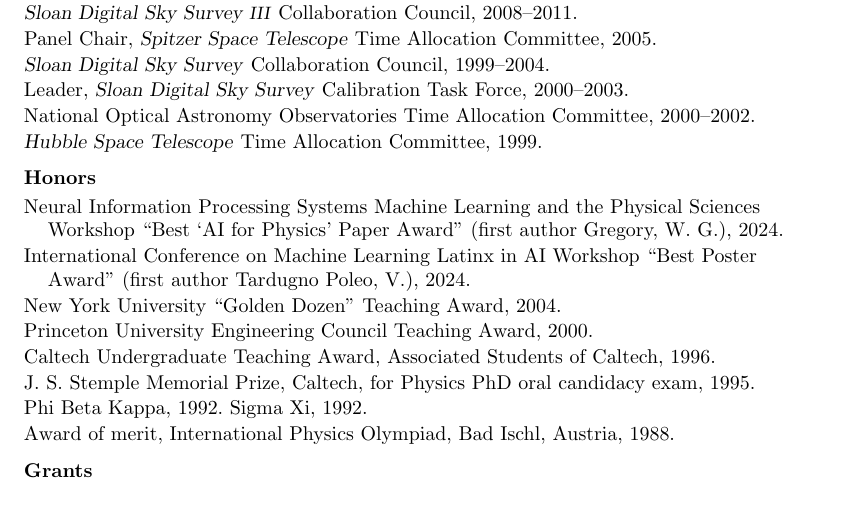
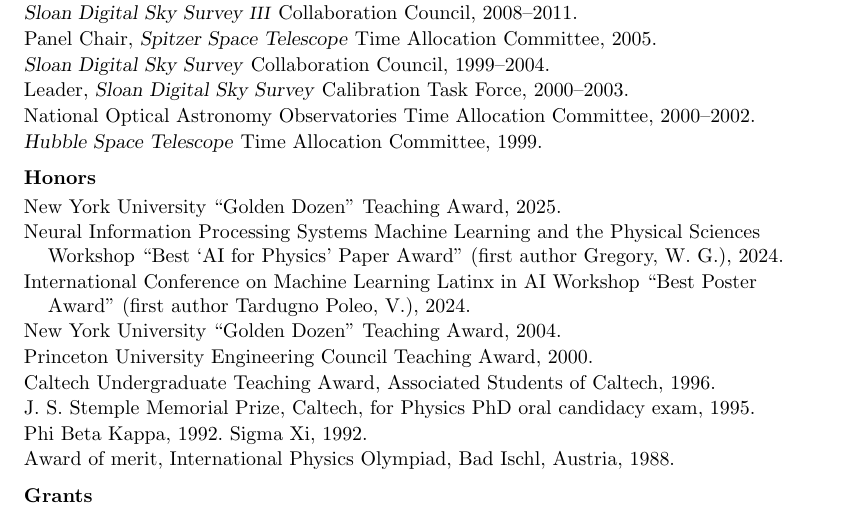
Before and after one commit to davidwhogg/HoggCV, a LaTeX CV (hogg_cv.tex): part of page 2 of 18, cut so that both start at the same text. Compiled offline with pdfLaTeX.

Commit message:
golden dozen

```diff
--- a/hogg_cv.tex
+++ b/hogg_cv.tex
@@ -249,6 +248,8 @@
 
 \hoggheading{Honors}
 \begin{list}{}{\hogglist}
+\item
+New York University ``Golden Dozen'' Teaching Award, 2025.
 \item
   Neural Information Processing Systems Machine Learning and the Physical Sciences Workshop ``Best `AI for Physics' Paper Award'' (first author Gregory,~W.~G.), 2024.
 \item
```
Also changed, not shown: hogg_cv.tex (1 more changed lines).
